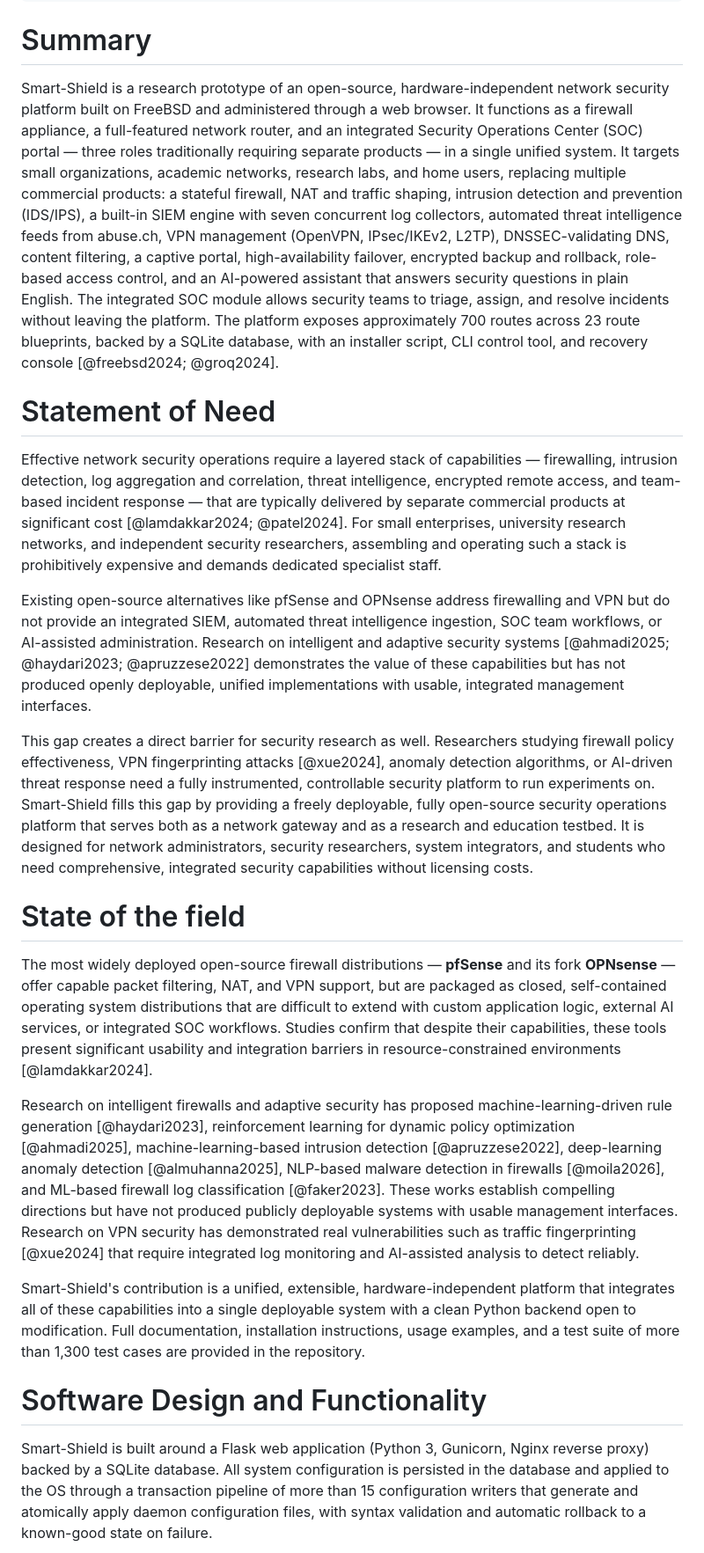
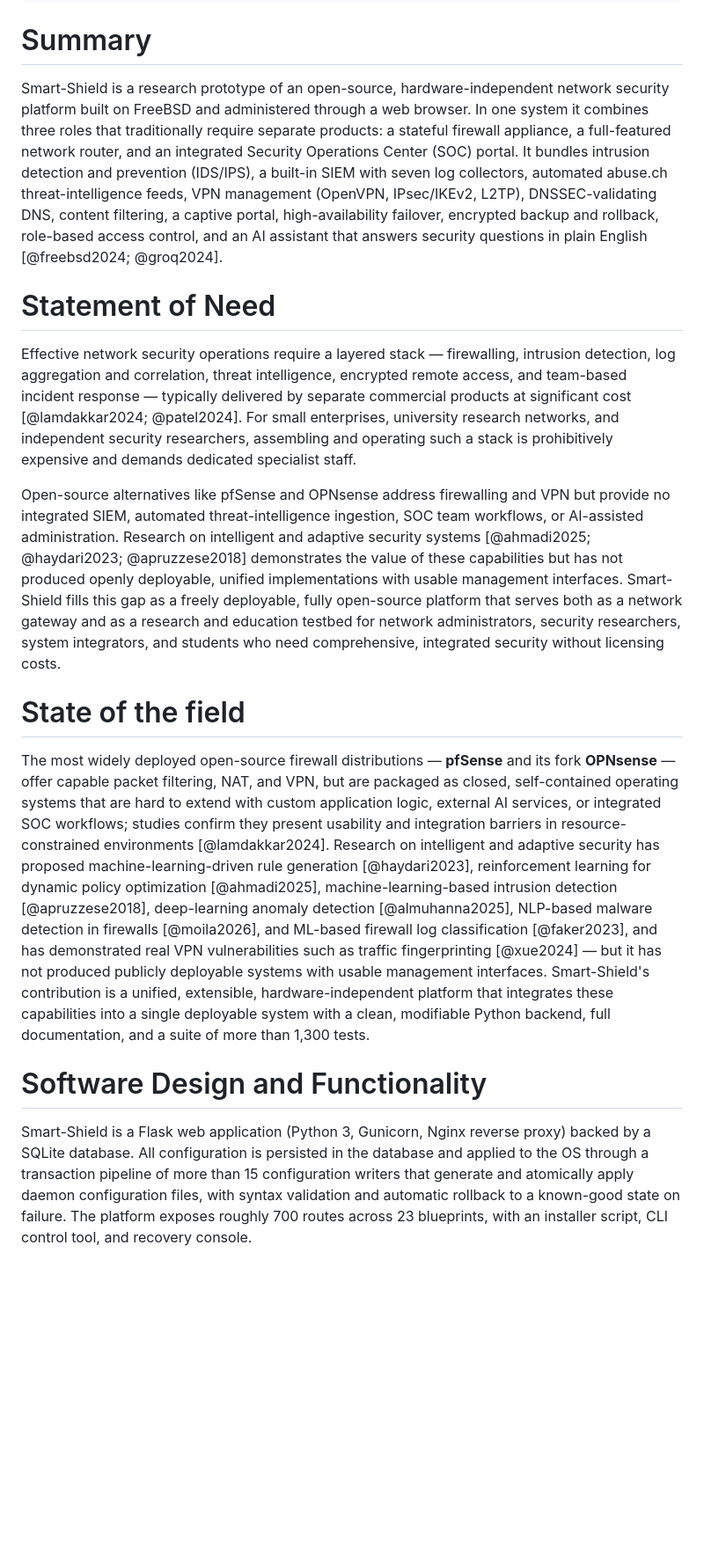
Before and after one commit to Mohamed-Salah11/Smart-Shield, a Markdown page: paper.md, the part around one of its changes. Shown at 88% size. Rendered like a GitHub page; blank space fills up the shorter version.

```diff
--- a/paper.md
+++ b/paper.md
@@ -43,25 +43,19 @@ bibliography: paper.bib
 
 # Summary
 
-Smart-Shield is a research prototype of an open-source, hardware-independent network security platform built on FreeBSD and administered through a web browser. It functions as a firewall appliance, a full-featured network router, and an integrated Security Operations Center (SOC) portal — three roles traditionally requiring separate products — in a single unified system. It targets small organizations, academic networks, research labs, and home users, replacing multiple commercial products: a stateful firewall, NAT and traffic shaping, intrusion detection and prevention (IDS/IPS), a built-in SIEM engine with seven concurrent log collectors, automated threat intelligence feeds from abuse.ch, VPN management (OpenVPN, IPsec/IKEv2, L2TP), DNSSEC-validating DNS, content filtering, a captive portal, high-availability failover, encrypted backup and rollback, role-based access control, and an AI-powered assistant that answers security questions in plain English. The integrated SOC module allows security teams to triage, assign, and resolve incidents without leaving the platform. The platform exposes approximately 700 routes across 23 route blueprints, backed by a SQLite database, with an installer script, CLI control tool, and recovery console [@freebsd2024; @groq2024].
+Smart-Shield is a research prototype of an open-source, hardware-independent network security platform built on FreeBSD and administered through a web browser. In one system it combines three roles that traditionally require separate products: a stateful firewall appliance, a full-featured network router, and an integrated Security Operations Center (SOC) portal. It bundles intrusion detection and prevention (IDS/IPS), a built-in SIEM with seven log collectors, automated abuse.ch threat-intelligence feeds, VPN management (OpenVPN, IPsec/IKEv2, L2TP), DNSSEC-validating DNS, content filtering, a captive portal, high-availability failover, encrypted backup and rollback, role-based access control, and an AI assistant that answers security questions in plain English [@freebsd2024; @groq2024].
 
 # Statement of Need
 
-Effective network security operations require a layered stack of capabilities — firewalling, intrusion detection, log aggregation and correlation, threat intelligence, encrypted remote access, and team-based incident response — that are typically delivered by separate commercial products at significant cost [@lamdakkar2024; @patel2024]. For small enterprises, university research networks, and independent security researchers, assembling and operating such a stack is prohibitively expensive and demands dedicated specialist staff.
+Effective network security operations require a layered stack — firewalling, intrusion detection, log aggregation and correlation, threat intelligence, encrypted remote access, and team-based incident response — typically delivered by separate commercial products at significant cost [@lamdakkar2024; @patel2024]. For small enterprises, university research networks, and independent security researchers, assembling and operating such a stack is prohibitively expensive and demands dedicated specialist staff.
 
-Existing open-source alternatives like pfSense and OPNsense address firewalling and VPN but do not provide an integrated SIEM, automated threat intelligence ingestion, SOC team workflows, or AI-assisted administration. Research on intelligent and adaptive security systems [@ahmadi2025; @haydari2023; @apruzzese2022] demonstrates the value of these capabilities but has not produced openly deployable, unified implementations with usable, integrated management interfaces.
-
-This gap creates a direct barrier for security research as well. Researchers studying firewall policy effectiveness, VPN fingerprinting attacks [@xue2024], anomaly detection algorithms, or AI-driven threat response need a fully instrumented, controllable security platform to run experiments on. Smart-Shield fills this gap by providing a freely deployable, fully open-source security operations platform that serves both as a network gateway and as a research and education testbed. It is designed for network administrators, security researchers, system integrators, and students who need comprehensive, integrated security capabilities without licensing costs.
+Open-source alternatives like pfSense and OPNsense address firewalling and VPN but provide no integrated SIEM, automated threat-intelligence ingestion, SOC team workflows, or AI-assisted administration. Research on intelligent and adaptive security systems [@ahmadi2025; @haydari2023; @apruzzese2018] demonstrates the value of these capabilities but has not produced openly deployable, unified implementations with usable management interfaces. Smart-Shield fills this gap as a freely deployable, fully open-source platform that serves both as a network gateway and as a research and education testbed for network administrators, security researchers, system integrators, and students who need comprehensive, integrated security without licensing costs.
 
 # State of the field
 
-The most widely deployed open-source firewall distributions — **pfSense** and its fork **OPNsense** — offer capable packet filtering, NAT, and VPN support, but are packaged as closed, self-contained operating system distributions that are difficult to extend with custom application logic, external AI services, or integrated SOC workflows. Studies confirm that despite their capabilities, these tools present significant usability and integration barriers in resource-constrained environments [@lamdakkar2024].
-
-Research on intelligent firewalls and adaptive security has proposed machine-learning-driven rule generation [@haydari2023], reinforcement learning for dynamic policy optimization [@ahmadi2025], machine-learning-based intrusion detection [@apruzzese2022], deep-learning anomaly detection [@almuhanna2025], NLP-based malware detection in firewalls [@moila2026], and ML-based firewall log classification [@faker2023]. These works establish compelling directions but have not produced publicly deployable systems with usable management interfaces. Research on VPN security has demonstrated real vulnerabilities such as traffic fingerprinting [@xue2024] that require integrated log monitoring and AI-assisted analysis to detect reliably.
-
-Smart-Shield's contribution is a unified, extensible, hardware-independent platform that integrates all of these capabilities into a single deployable system with a clean Python backend open to modification. Full documentation, installation instructions, usage examples, and a test suite of more than 1,300 test cases are provided in the repository.
+The most widely deployed open-source firewall distributions — **pfSense** and its fork **OPNsense** — offer capable packet filtering, NAT, and VPN, but are packaged as closed, self-contained operating systems that are hard to extend with custom application logic, external AI services, or integrated SOC workflows; studies confirm they present usability and integration barriers in resource-constrained environments [@lamdakkar2024]. Research on intelligent and adaptive security has proposed machine-learning-driven rule generation [@haydari2023], reinforcement learning for dynamic policy optimization [@ahmadi2025], machine-learning-based intrusion detection [@apruzzese2018], deep-learning anomaly detection [@almuhanna2025], NLP-based malware detection in firewalls [@moila2026], and ML-based firewall log classification [@faker2023], and has demonstrated real VPN vulnerabilities such as traffic fingerprinting [@xue2024] — but it has not produced publicly deployable systems with usable management interfaces. Smart-Shield's contribution is a unified, extensible, hardware-independent platform that integrates these capabilities into a single deployable system with a clean, modifiable Python backend, full documentation, and a suite of more than 1,300 tests.
 
 # Software Design and Functionality
 
-Smart-Shield is built around a Flask web application (Python 3, Gunicorn, Nginx reverse proxy) backed by a SQLite database. All system configuration is persisted in the database and applied to the OS through a transaction pipeline of more than 15 configuration writers that generate and atomically apply daemon configuration files, with syntax validation and automatic rollback to a known-good state on failure.
+Smart-Shield is a Flask web application (Python 3, Gunicorn, Nginx reverse proxy) backed by a SQLite database. All configuration is persisted in the database and applied to the OS through a transaction pipeline of more than 15 configuration writers that generate and atomically apply daemon configuration files, with syntax validation and automatic rollback to a known-good state on failure. The platform exposes roughly 700 routes across 23 blueprints, with an installer script, CLI control tool, and recovery console.
 
```
Also changed, not shown: other parts of paper.md (+26 -46 lines).
